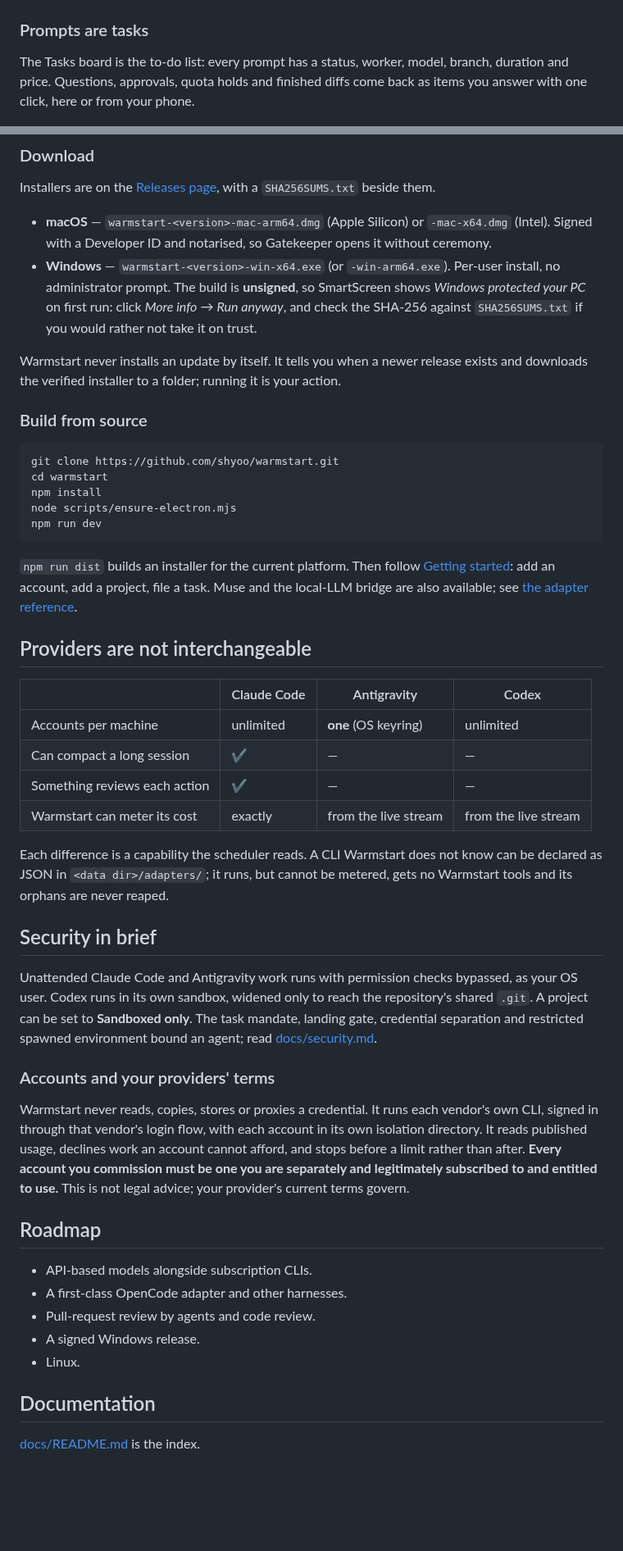
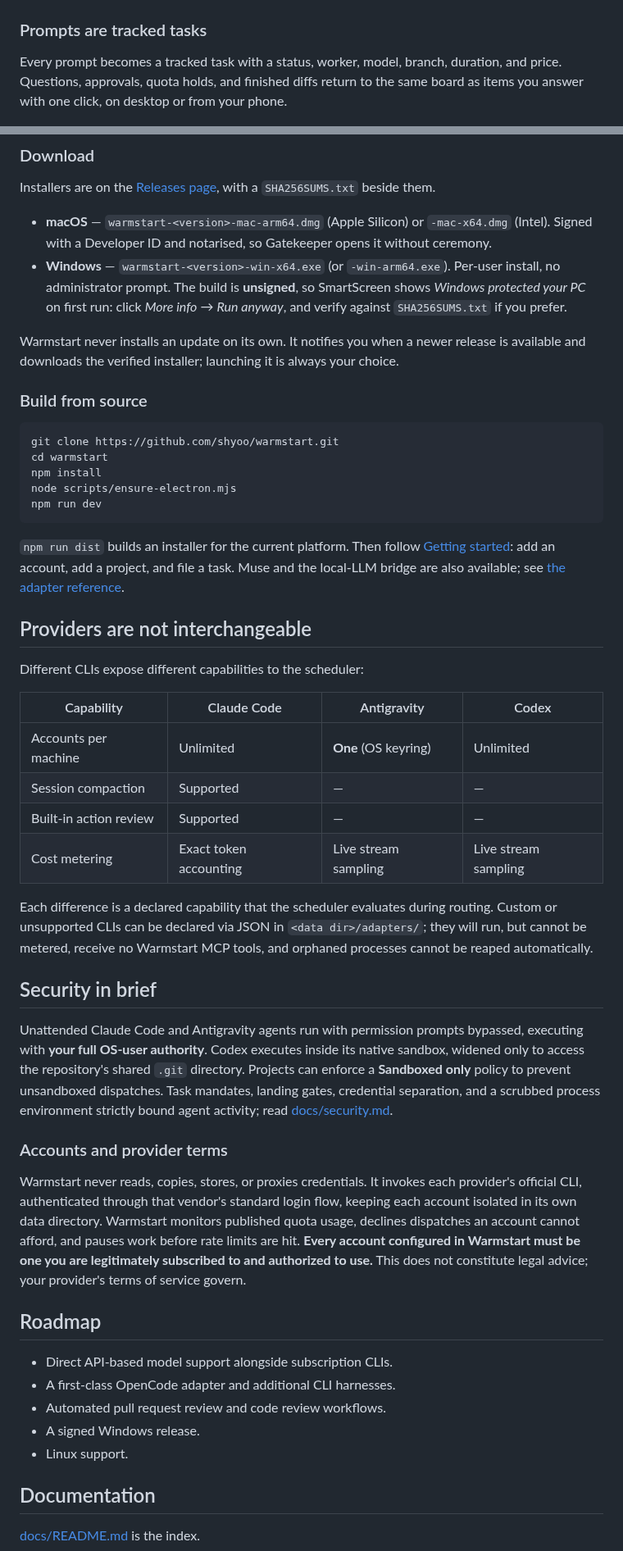
Before and after one commit to shyoo/warmstart, a Markdown page: README.md, 2 parts joined by grey strips. Shown at 82% size. Rendered like a GitHub page; blank space fills up the shorter version.

Commit message:
Update README.md with clear developer tone and warmstart.dev pitch phrases

````diff
--- a/README.md
+++ b/README.md
@@ -45,9 +49,9 @@ Each project has a pool of git worktrees; each task takes one and a branch named
 
 ![Flow through the workspace pool](docs/images/flow.png)
 
-### Prompts are tasks
+### Prompts are tracked tasks
 
-The Tasks board is the to-do list: every prompt has a status, worker, model, branch, duration and price. Questions, approvals, quota holds and finished diffs come back as items you answer with one click, here or from your phone.
+Every prompt becomes a tracked task with a status, worker, model, branch, duration, and price. Questions, approvals, quota holds, and finished diffs return to the same board as items you answer with one click, on desktop or from your phone.
 
 ![The Tasks board](docs/images/tasks.png)
 
@@ -103,9 +111,9 @@ Pair a phone by QR code to see quota, answer what is waiting and file tasks; pai
 Installers are on the [Releases page](https://github.com/shyoo/warmstart/releases), with a `SHA256SUMS.txt` beside them.
 
 - **macOS** — `warmstart-<version>-mac-arm64.dmg` (Apple Silicon) or `-mac-x64.dmg` (Intel). Signed with a Developer ID and notarised, so Gatekeeper opens it without ceremony.
-- **Windows** — `warmstart-<version>-win-x64.exe` (or `-win-arm64.exe`). Per-user install, no administrator prompt. The build is **unsigned**, so SmartScreen shows *Windows protected your PC* on first run: click *More info* → *Run anyway*, and check the SHA-256 against `SHA256SUMS.txt` if you would rather not take it on trust.
+- **Windows** — `warmstart-<version>-win-x64.exe` (or `-win-arm64.exe`). Per-user install, no administrator prompt. The build is **unsigned**, so SmartScreen shows *Windows protected your PC* on first run: click *More info* → *Run anyway*, and verify against `SHA256SUMS.txt` if you prefer.
 
-Warmstart never installs an update by itself. It tells you when a newer release exists and downloads the verified installer to a folder; running it is your action.
+Warmstart never installs an update on its own. It notifies you when a newer release is available and downloads the verified installer; launching it is always your choice.
 
 ### Build from source
 
@@ -117,34 +125,36 @@ node scripts/ensure-electron.mjs
 npm run dev
 ```
 
-`npm run dist` builds an installer for the current platform. Then follow [Getting started](docs/getting-started.md): add an account, add a project, file a task. Muse and the local-LLM bridge are also available; see [the adapter reference](docs/adapters.md).
+`npm run dist` builds an installer for the current platform. Then follow [Getting started](docs/getting-started.md): add an account, add a project, and file a task. Muse and the local-LLM bridge are also available; see [the adapter reference](docs/adapters.md).
 
 ## Providers are not interchangeable
 
-| | Claude Code | Antigravity | Codex |
+Different CLIs expose different capabilities to the scheduler:
+
+| Capability | Claude Code | Antigravity | Codex |
 |---|---|---|---|
-| Accounts per machine | unlimited | **one** (OS keyring) | unlimited |
-| Can compact a long session | ✔ | — | — |
-| Something reviews each action | ✔ | — | — |
-| Warmstart can meter its cost | exactly | from the live stream | from the live stream |
+| Accounts per machine | Unlimited | **One** (OS keyring) | Unlimited |
+| Session compaction | Supported | — | — |
+| Built-in action review | Supported | — | — |
+| Cost metering | Exact token accounting | Live stream sampling | Live stream sampling |
 
-Each difference is a capability the scheduler reads. A CLI Warmstart does not know can be declared as JSON in `<data dir>/adapters/`; it runs, but cannot be metered, gets no Warmstart tools and its orphans are never reaped.
+Each difference is a declared capability that the scheduler evaluates during routing. Custom or unsupported CLIs can be declared via JSON in `<data dir>/adapters/`; they will run, but cannot be metered, receive no Warmstart MCP tools, and orphaned processes cannot be reaped automatically.
 
 ## Security in brief
 
-Unattended Claude Code and Antigravity work runs with permission checks bypassed, as your OS user. Codex runs in its own sandbox, widened only to reach the repository's shared `.git`. A project can be set to **Sandboxed only**. The task mandate, landing gate, credential separation and restricted spawned environment bound an agent; read [docs/security.md](docs/security.md).
+Unattended Claude Code and Antigravity agents run with permission prompts bypassed, executing with **your full OS-user authority**. Codex executes inside its native sandbox, widened only to access the repository's shared `.git` directory. Projects can enforce a **Sandboxed only** policy to prevent unsandboxed dispatches. Task mandates, landing gates, credential separation, and a scrubbed process environment strictly bound agent activity; read [docs/security.md](docs/security.md).
 
-### Accounts and your providers' terms
+### Accounts and provider terms
 
-Warmstart never reads, copies, stores or proxies a credential. It runs each vendor's own CLI, signed in through that vendor's login flow, with each account in its own isolation directory. It reads published usage, declines work an account cannot afford, and stops before a limit rather than after. **Every account you commission must be one you are separately and legitimately subscribed to and entitled to use.** This is not legal advice; your provider's current terms govern.
+Warmstart never reads, copies, stores, or proxies credentials. It invokes each provider's official CLI, authenticated through that vendor's standard login flow, keeping each account isolated in its own data directory. Warmstart monitors published quota usage, declines dispatches an account cannot afford, and pauses work before rate limits are hit. **Every account configured in Warmstart must be one you are legitimately subscribed to and authorized to use.** This does not constitute legal advice; your provider's terms of service govern.
 
 ## Roadmap
 
-- API-based models alongside subscription CLIs.
-- A first-class OpenCode adapter and other harnesses.
-- Pull-request review by agents and code review.
+- Direct API-based model support alongside subscription CLIs.
+- A first-class OpenCode adapter and additional CLI harnesses.
+- Automated pull request review and code review workflows.
 - A signed Windows release.
-- Linux.
+- Linux support.
 
 ## Documentation
 
````
Also changed, not shown: other parts of README.md (+45 -37 lines), HANDOFF.md (+11 -10 lines).
